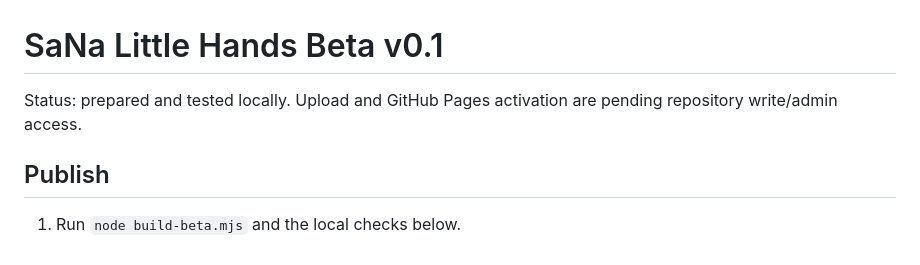
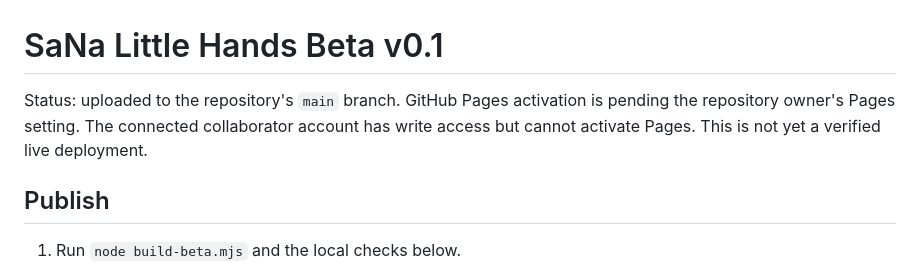
Before and after one commit to grajapm-hue/toddler-games-, a Markdown page: BETA-RELEASE.md, the part around the change. Drawn GitHub-style.

Commit message:
Document uploaded Beta and remaining Pages activation

```diff
--- a/BETA-RELEASE.md
+++ b/BETA-RELEASE.md
@@ -1,6 +1,6 @@
 # SaNa Little Hands Beta v0.1
 
-Status: prepared and tested locally. Upload and GitHub Pages activation are pending repository write/admin access.
+Status: uploaded to the repository's `main` branch. GitHub Pages activation is pending the repository owner's Pages setting. The connected collaborator account has write access but cannot activate Pages. This is not yet a verified live deployment.
 
 ## Publish
 
```
